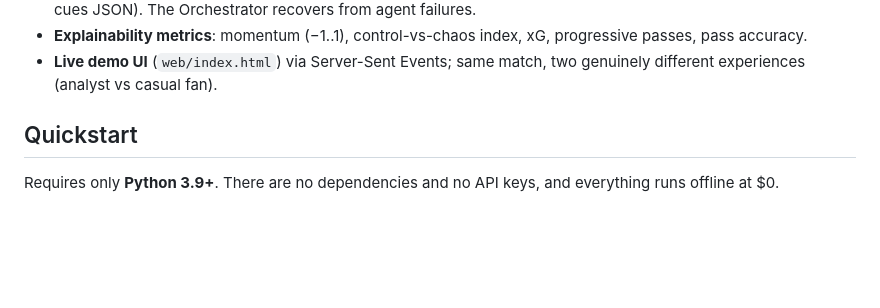
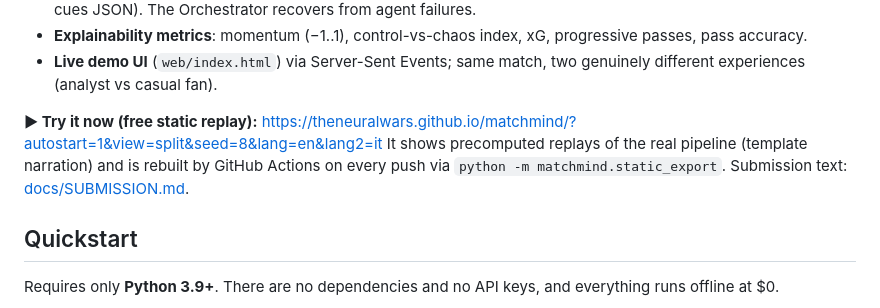
Before and after one commit to TheNeuralWars/matchmind, a Markdown page: README.md, the part around the change. Rendered like a GitHub page; blank space fills up the shorter version.

Commit message:
README: public test link (GitHub Pages replay) + submission doc link; PLAN progress

```diff
--- a/README.md
+++ b/README.md
@@ -13,6 +13,9 @@ events   MatchState   Explainer  Renderer   Personalizer (+ Narrator)
 - **Multi-agent pipeline** (`matchmind/agents.py`, `pipeline.py`): Analyst (key-moment detection with thresholds/cooldowns), Explainer (*why* it matters, with auditable evidence), Narrator (Azure AI Foundry model, deterministic fallback), Personalizer (persona / favourite club / focus player / language), Renderer (timed overlay cues JSON). The Orchestrator recovers from agent failures.
 - **Explainability metrics**: momentum (−1..1), control-vs-chaos index, xG, progressive passes, pass accuracy.
 - **Live demo UI** (`web/index.html`) via Server-Sent Events; same match, two genuinely different experiences (analyst vs casual fan).
+
+**▶ Try it now (free static replay):** https://theneuralwars.github.io/matchmind/?autostart=1&view=split&seed=8&lang=en&lang2=it
+It shows precomputed replays of the real pipeline (template narration) and is rebuilt by GitHub Actions on every push via `python -m matchmind.static_export`. Submission text: [docs/SUBMISSION.md](docs/SUBMISSION.md).
 
 ## Quickstart
 Requires only **Python 3.9+**. There are no dependencies and no API keys, and everything runs offline at $0.
```
Also changed, not shown: PLAN.md (+2 -1 lines).
